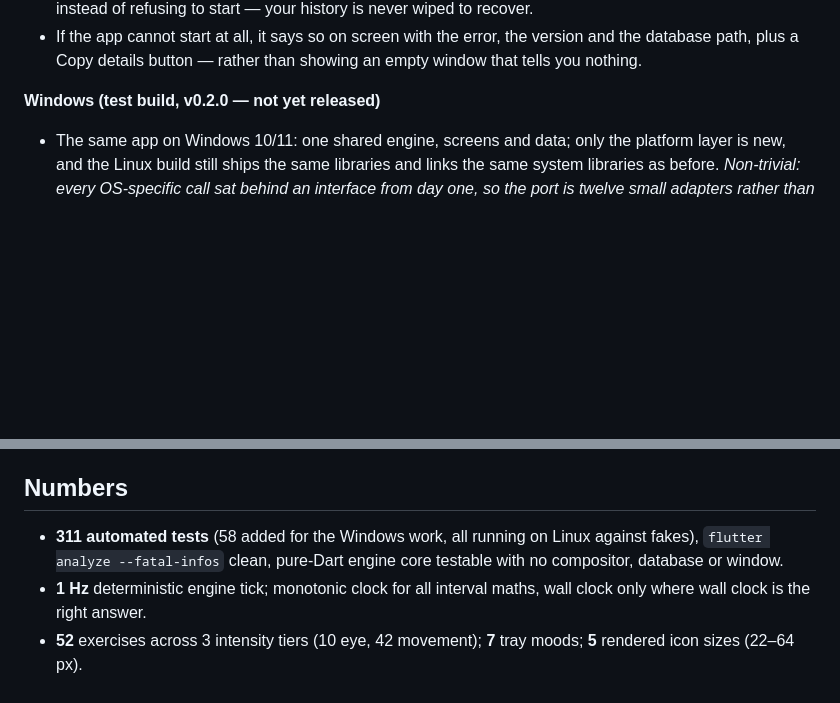
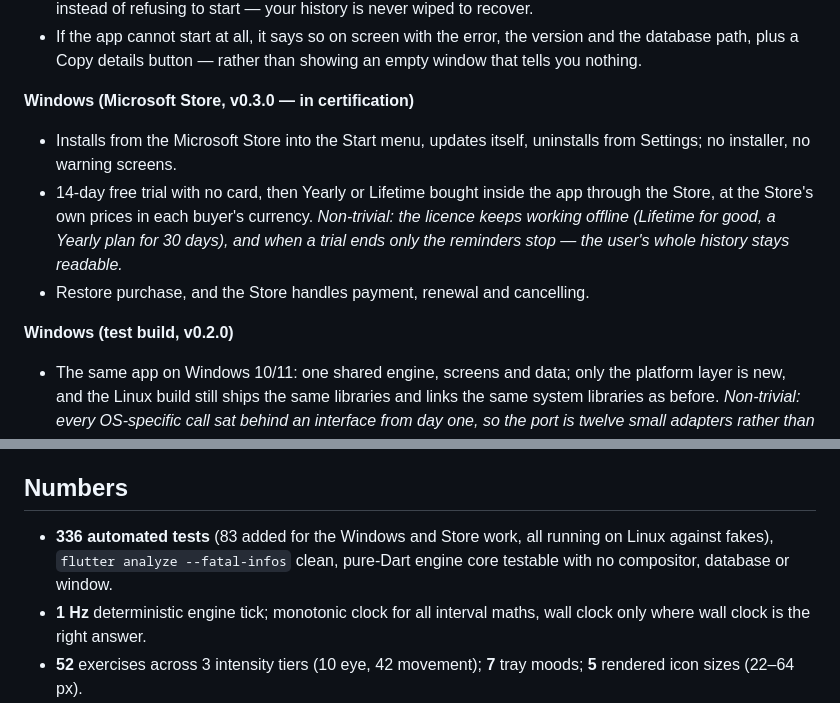
Before and after one commit to Xern-AI/RestifEye, a Markdown page: docs/capability_sheet.md, 2 parts joined by grey strips. Drawn GitHub-style; blank space fills up the shorter version.

```diff
--- a/docs/capability_sheet.md
+++ b/docs/capability_sheet.md
@@ -70,7 +70,12 @@ RestifEye reminds you to rest your eyes and move, on a schedule that adapts to w
 - Upgrades that change the database are all-or-nothing and can be re-run safely. Killing the app mid-upgrade rolls back cleanly, and a database left half-upgraded by an older build repairs itself on the next launch instead of refusing to start — your history is never wiped to recover.
 - If the app cannot start at all, it says so on screen with the error, the version and the database path, plus a Copy details button — rather than showing an empty window that tells you nothing.
 
-**Windows (test build, v0.2.0 — not yet released)**
+**Windows (Microsoft Store, v0.3.0 — in certification)**
+- Installs from the Microsoft Store into the Start menu, updates itself, uninstalls from Settings; no installer, no warning screens.
+- 14-day free trial with no card, then Yearly or Lifetime bought inside the app through the Store, at the Store's own prices in each buyer's currency. *Non-trivial: the licence keeps working offline (Lifetime for good, a Yearly plan for 30 days), and when a trial ends only the reminders stop — the user's whole history stays readable.*
+- Restore purchase, and the Store handles payment, renewal and cancelling.
+
+**Windows (test build, v0.2.0)**
 - The same app on Windows 10/11: one shared engine, screens and data; only the platform layer is new, and the Linux build still ships the same libraries and links the same system libraries as before. *Non-trivial: every OS-specific call sat behind an interface from day one, so the port is twelve small adapters rather than a rewrite.*
 - Knows you are away from the last keyboard or mouse input, from a screen lock (Win+L), and from sleep and wake.
 - Waits for meetings by reading which apps have the microphone or camera open — the same record behind the Windows privacy indicator — for Store apps and ordinary programs alike.
@@ -105,7 +110,7 @@ Honest read: Safe Eyes is the closest competitor and is genuinely good on Waylan
 
 ## Numbers
 
-- **311 automated tests** (58 added for the Windows work, all running on Linux against fakes), `flutter analyze --fatal-infos` clean, pure-Dart engine core testable with no compositor, database or window.
+- **336 automated tests** (83 added for the Windows and Store work, all running on Linux against fakes), `flutter analyze --fatal-infos` clean, pure-Dart engine core testable with no compositor, database or window.
 - **1 Hz** deterministic engine tick; monotonic clock for all interval maths, wall clock only where wall clock is the right answer.
 - **52** exercises across 3 intensity tiers (10 eye, 42 movement); **7** tray moods; **5** rendered icon sizes (22–64 px).
 - Break clock held to **5 s per tick** at most while you are away, so a suspend cannot add hours to a break; a **10-second** hold before the "break paused" notice.
```
Also changed, not shown: docs/knowledge_graph.md (+16 -1 lines).
